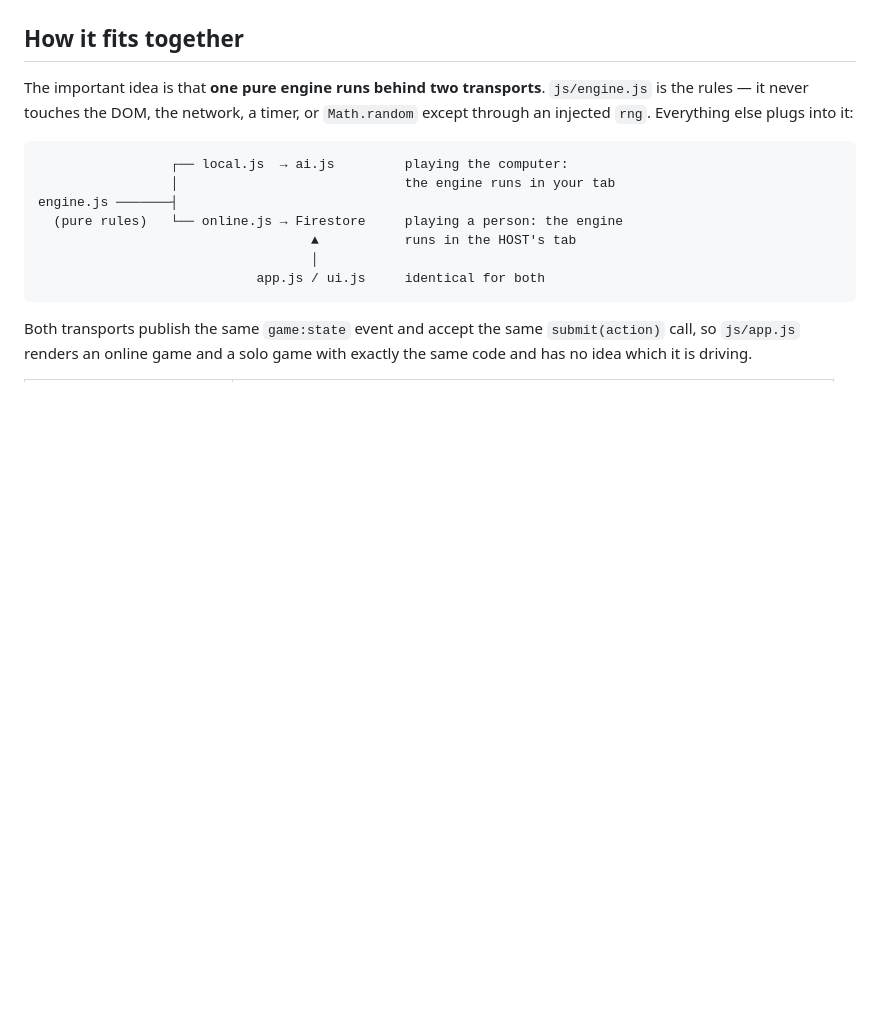
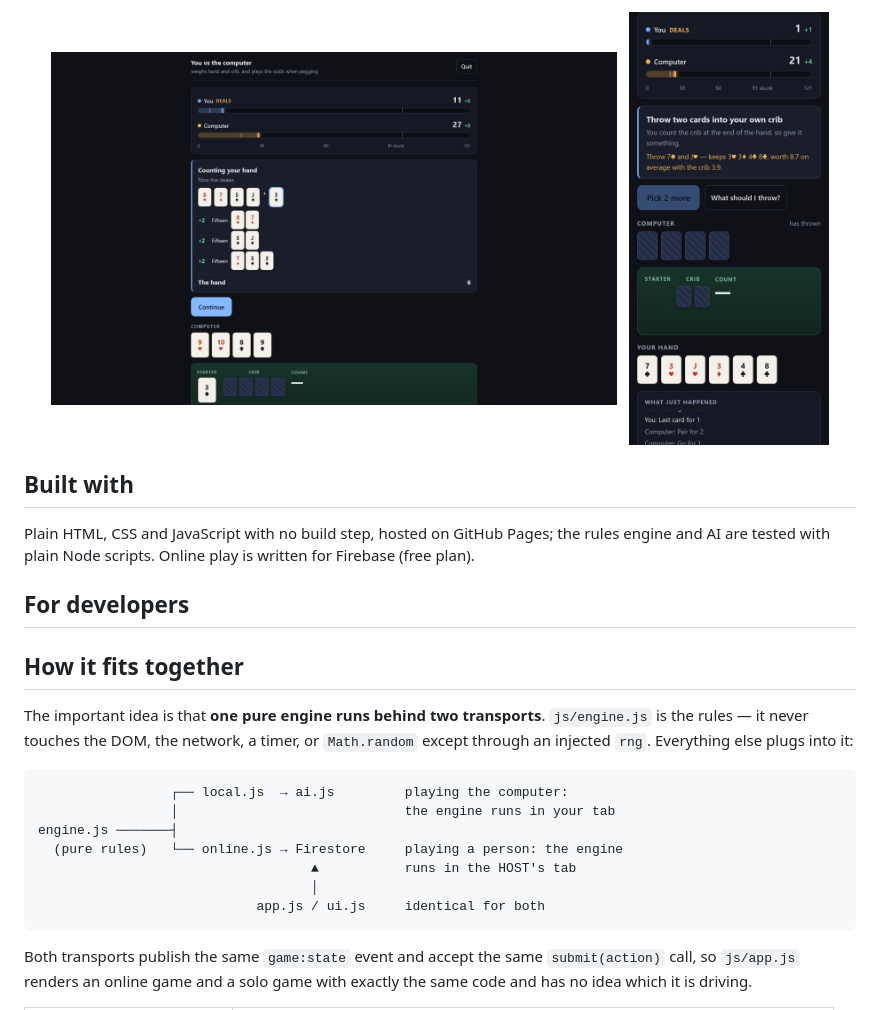
Before and after one commit to TimothyHadfield/cribbage, a Markdown page: README.md, the part around one of its changes. Drawn GitHub-style; pictures changed too: docs/screenshots/desktop-show.png (added), docs/screenshots/phone-hint.png (added); blank space fills up the shorter version.

```diff
--- a/README.md
+++ b/README.md
@@ -10,3 +22,13 @@ dependencies at runtime.
+<p align="center">
+  <img src="docs/screenshots/desktop-show.png" alt="Laptop view: counting a hand, with each fifteen listed" width="68%">
+  &nbsp;
+  <img src="docs/screenshots/phone-hint.png" alt="Phone view: the discard hint recommending which two cards to throw" width="24%">
+</p>
+
+## Built with
+Plain HTML, CSS and JavaScript with no build step, hosted on GitHub Pages; the rules engine and AI are tested with plain Node scripts. Online play is written for Firebase (free plan).
+
+## For developers
 
 ## How it fits together
 
```
Also changed, not shown: other parts of README.md (+17 -5 lines), docs/screenshots/desktop.png (added), docs/screenshots/phone.png (added).
